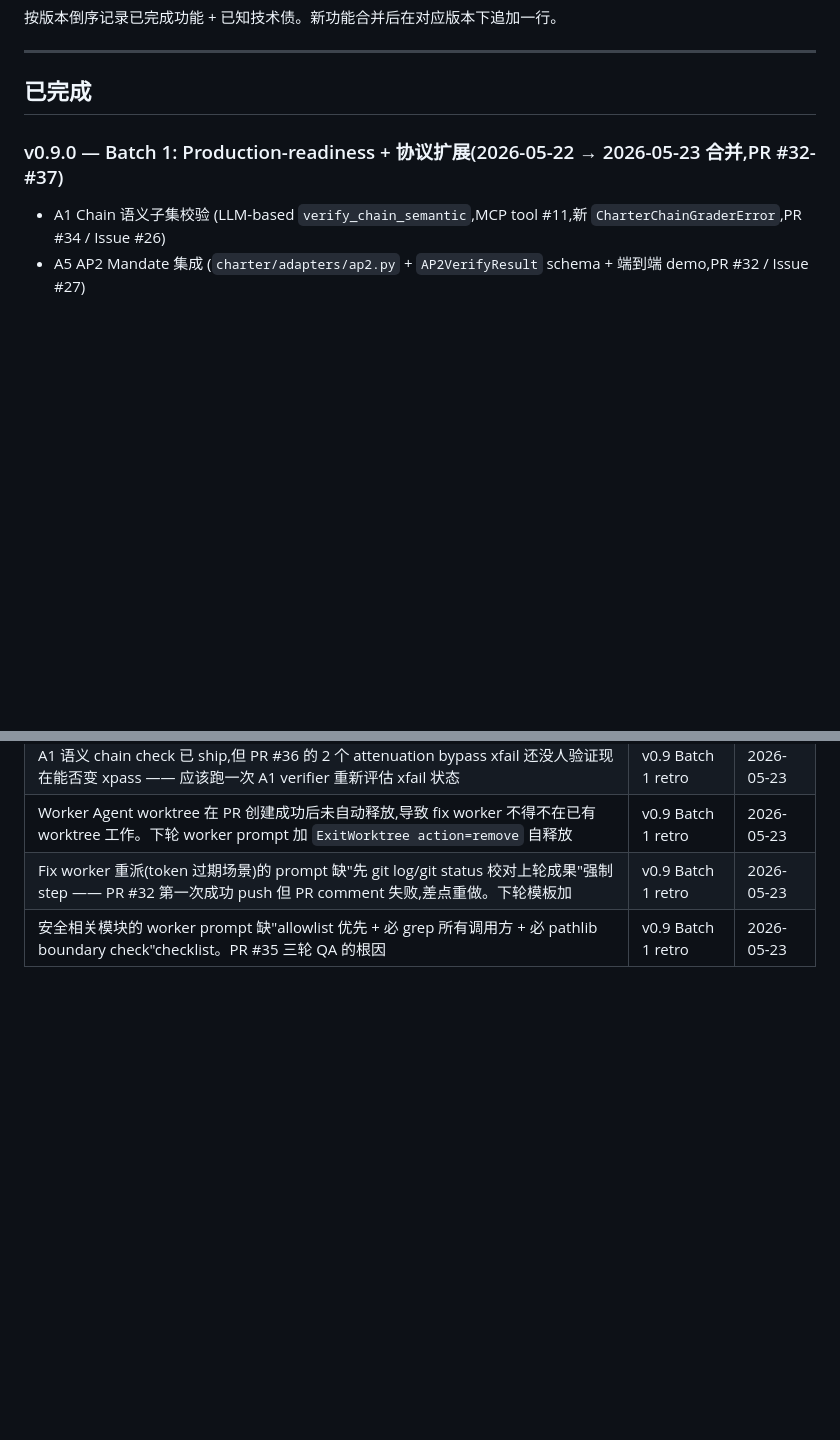
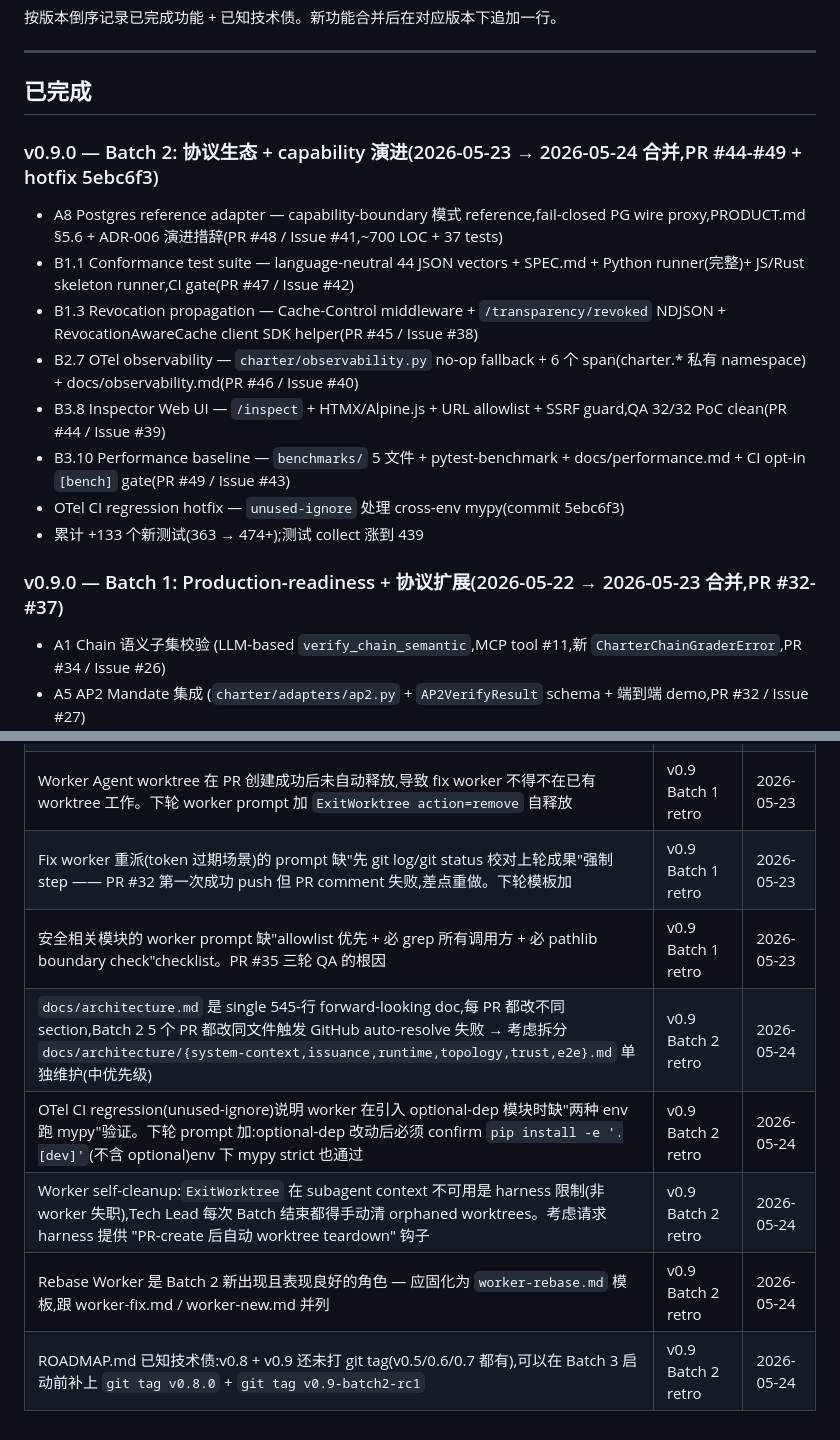
Before and after one commit to hnaymyh123-henry/charter, a Markdown page: docs/feature-log.md, 2 parts joined by grey strips. GitHub-like rendering; blank space fills up the shorter version.

```diff
--- a/docs/feature-log.md
+++ b/docs/feature-log.md
@@ -5,6 +5,16 @@
 ---
 
 ## 已完成
+
+### v0.9.0 — Batch 2: 协议生态 + capability 演进(2026-05-23 → 2026-05-24 合并,PR #44-#49 + hotfix 5ebc6f3)
+- A8 Postgres reference adapter — capability-boundary 模式 reference,fail-closed PG wire proxy,PRODUCT.md §5.6 + ADR-006 演进措辞(PR #48 / Issue #41,~700 LOC + 37 tests)
+- B1.1 Conformance test suite — language-neutral 44 JSON vectors + SPEC.md + Python runner(完整)+ JS/Rust skeleton runner,CI gate(PR #47 / Issue #42)
+- B1.3 Revocation propagation — Cache-Control middleware + `/transparency/revoked` NDJSON + RevocationAwareCache client SDK helper(PR #45 / Issue #38)
+- B2.7 OTel observability — `charter/observability.py` no-op fallback + 6 个 span(charter.* 私有 namespace) + docs/observability.md(PR #46 / Issue #40)
+- B3.8 Inspector Web UI — `/inspect` + HTMX/Alpine.js + URL allowlist + SSRF guard,QA 32/32 PoC clean(PR #44 / Issue #39)
+- B3.10 Performance baseline — `benchmarks/` 5 文件 + pytest-benchmark + docs/performance.md + CI opt-in `[bench]` gate(PR #49 / Issue #43)
+- OTel CI regression hotfix — `unused-ignore` 处理 cross-env mypy(commit 5ebc6f3)
+- 累计 +133 个新测试(363 → 474+);测试 collect 涨到 439
 
 ### v0.9.0 — Batch 1: Production-readiness + 协议扩展(2026-05-22 → 2026-05-23 合并,PR #32-#37)
 - A1 Chain 语义子集校验 (LLM-based `verify_chain_semantic`,MCP tool #11,新 `CharterChainGraderError`,PR #34 / Issue #26)
@@ -64,3 +74,8 @@
 | Worker Agent worktree 在 PR 创建成功后未自动释放,导致 fix worker 不得不在已有 worktree 工作。下轮 worker prompt 加 `ExitWorktree action=remove` 自释放 | v0.9 Batch 1 retro | 2026-05-23 |
 | Fix worker 重派(token 过期场景)的 prompt 缺"先 git log/git status 校对上轮成果"强制 step —— PR #32 第一次成功 push 但 PR comment 失败,差点重做。下轮模板加 | v0.9 Batch 1 retro | 2026-05-23 |
 | 安全相关模块的 worker prompt 缺"allowlist 优先 + 必 grep 所有调用方 + 必 pathlib boundary check"checklist。PR #35 三轮 QA 的根因 | v0.9 Batch 1 retro | 2026-05-23 |
+| `docs/architecture.md` 是 single 545-行 forward-looking doc,每 PR 都改不同 section,Batch 2 5 个 PR 都改同文件触发 GitHub auto-resolve 失败 → 考虑拆分 `docs/architecture/{system-context,issuance,runtime,topology,trust,e2e}.md` 单独维护(中优先级) | v0.9 Batch 2 retro | 2026-05-24 |
+| OTel CI regression(unused-ignore)说明 worker 在引入 optional-dep 模块时缺"两种 env 跑 mypy"验证。下轮 prompt 加:optional-dep 改动后必须 confirm `pip install -e '.[dev]'`(不含 optional)env 下 mypy strict 也通过 | v0.9 Batch 2 retro | 2026-05-24 |
+| Worker self-cleanup:`ExitWorktree` 在 subagent context 不可用是 harness 限制(非 worker 失职),Tech Lead 每次 Batch 结束都得手动清 orphaned worktrees。考虑请求 harness 提供 "PR-create 后自动 worktree teardown" 钩子 | v0.9 Batch 2 retro | 2026-05-24 |
+| Rebase Worker 是 Batch 2 新出现且表现良好的角色 — 应固化为 `worker-rebase.md` 模板,跟 worker-fix.md / worker-new.md 并列 | v0.9 Batch 2 retro | 2026-05-24 |
+| ROADMAP.md 已知技术债:v0.8 + v0.9 还未打 git tag(v0.5/0.6/0.7 都有),可以在 Batch 3 启动前补上 `git tag v0.8.0` + `git tag v0.9-batch2-rc1` | v0.9 Batch 2 retro | 2026-05-24 |
```
Also changed, not shown: PROJECT_CONTEXT.md (+7 -6 lines), ROADMAP.md (+30 -11 lines).
